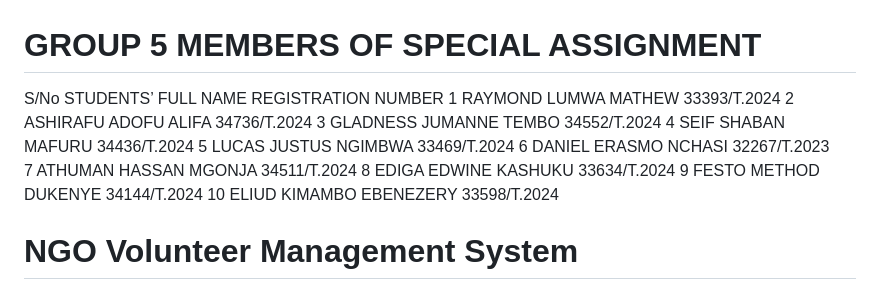
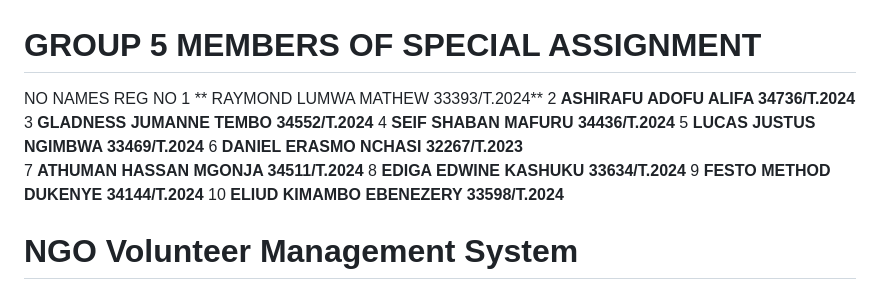
Before and after one commit to Account-zero/ngo_volunteer_management, a Markdown page: README.md, the part around the change. Rendered like a GitHub page.

```diff
--- a/README.md
+++ b/README.md
@@ -1,16 +1,16 @@
 # GROUP 5 MEMBERS OF SPECIAL ASSIGNMENT
 
-S/No	STUDENTS’ FULL NAME	REGISTRATION NUMBER
-1	RAYMOND LUMWA MATHEW	33393/T.2024
-2	ASHIRAFU ADOFU ALIFA	34736/T.2024
-3	GLADNESS JUMANNE TEMBO	34552/T.2024
-4	SEIF SHABAN MAFURU	34436/T.2024
-5	LUCAS JUSTUS NGIMBWA	33469/T.2024
-6	DANIEL ERASMO NCHASI	32267/T.2023
-7	ATHUMAN HASSAN MGONJA	34511/T.2024
-8	EDIGA EDWINE KASHUKU	33634/T.2024
-9 	FESTO METHOD DUKENYE	34144/T.2024
-10	ELIUD KIMAMBO EBENEZERY	33598/T.2024
+NO            NAMES	                     REG NO
+1	   ** RAYMOND LUMWA MATHEW	         33393/T.2024**
+2	    **ASHIRAFU ADOFU ALIFA	         34736/T.2024**
+3      **GLADNESS JUMANNE TEMBO	         34552/T.2024**
+4	    **SEIF SHABAN MAFURU	            34436/T.2024**
+5	    **LUCAS JUSTUS NGIMBWA	         33469/T.2024**
+6	    **DANIEL ERASMO NCHASI	         32267/T.2023**
+7	    **ATHUMAN HASSAN MGONJA	         34511/T.2024**
+8	    **EDIGA EDWINE KASHUKU	         33634/T.2024**
+9 	    **FESTO METHOD DUKENYE	         34144/T.2024**
+10	    **ELIUD KIMAMBO EBENEZERY	      33598/T.2024**
 
 
 
```
